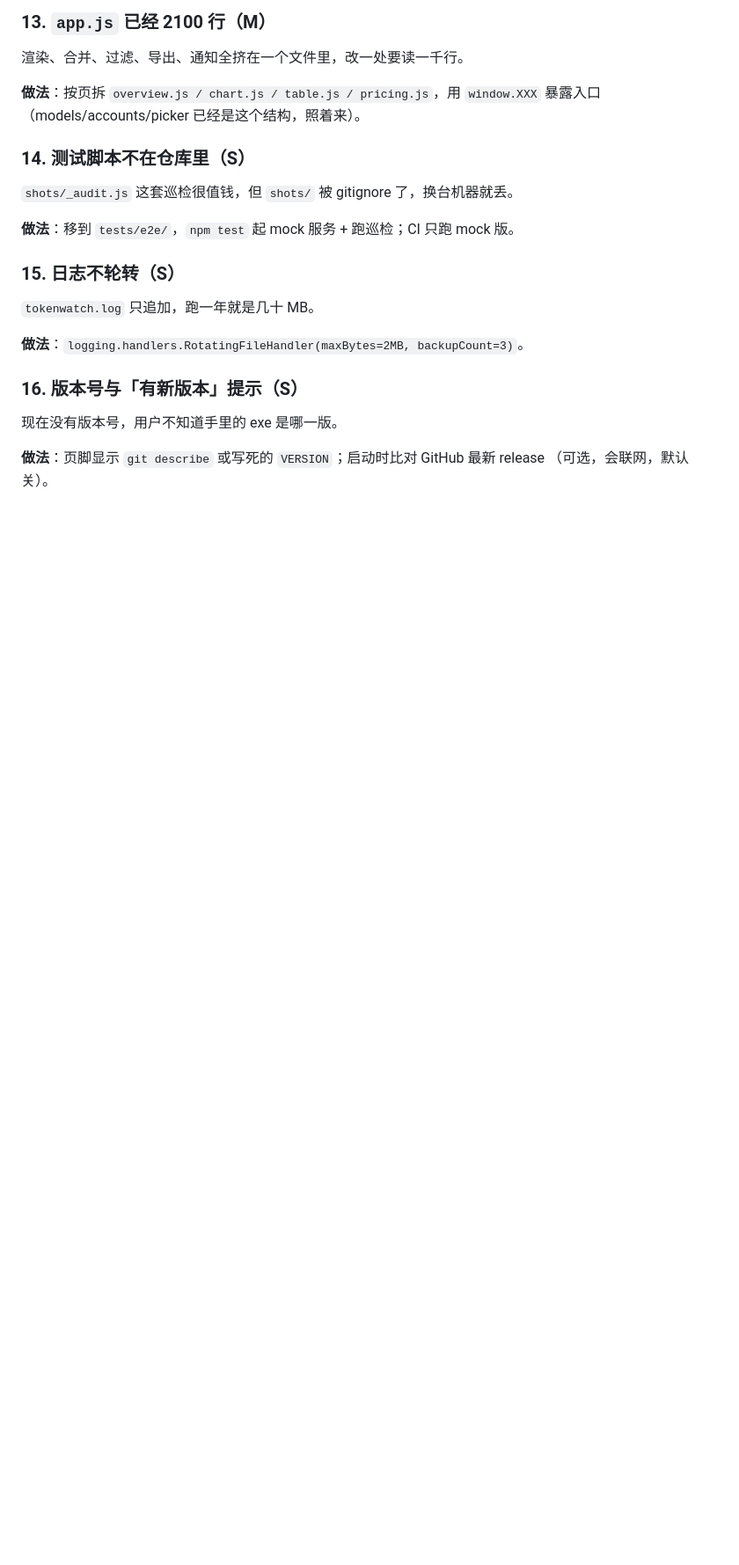
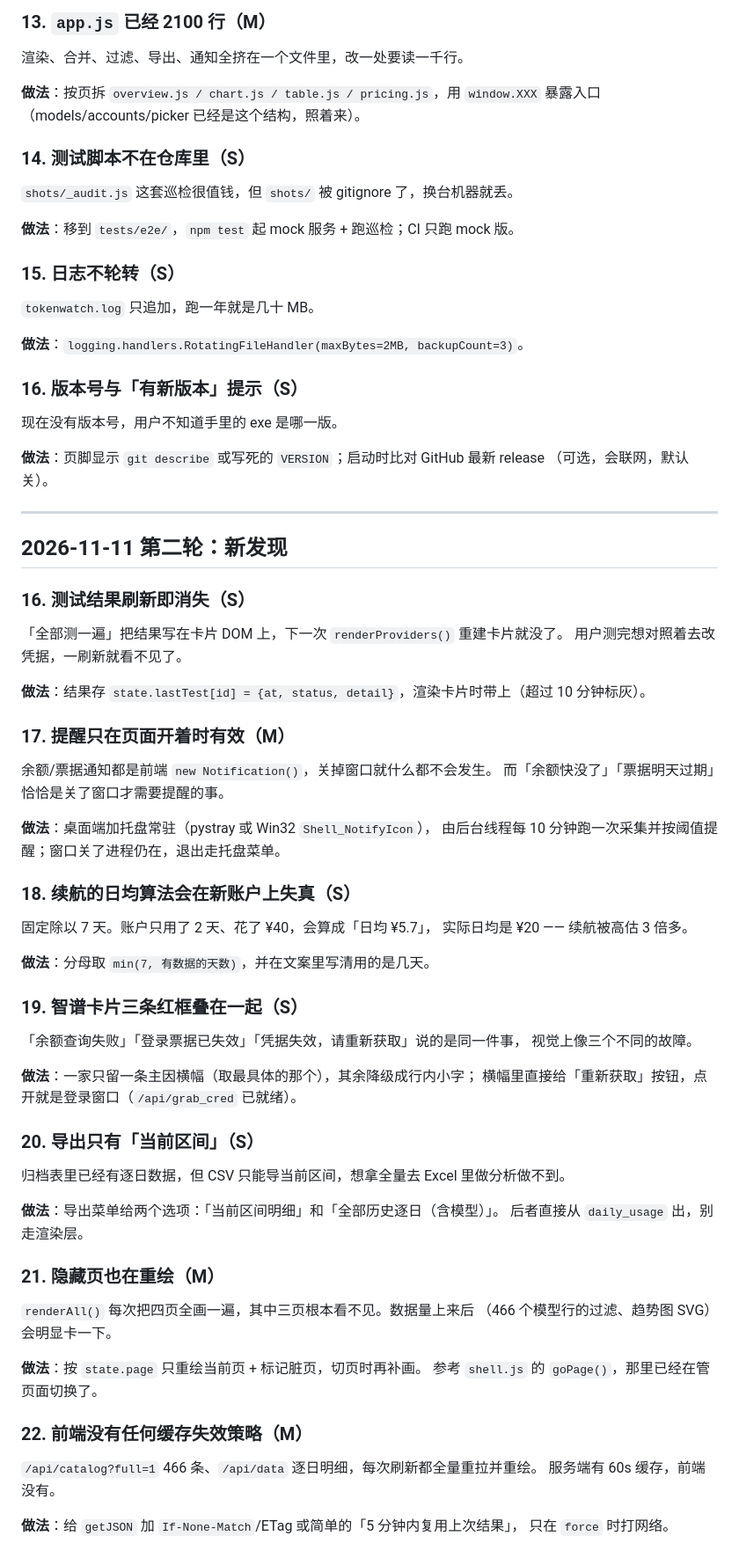
Before and after one commit to shenghuogaogaoshou-source/TokenWatch, a Markdown page: docs/优化清单.md, the part around one of its changes. Shown at 88% size. Rendered like a GitHub page; blank space fills up the shorter version.

Commit message:
docs: 优化清单更新（标记已完成，补第二轮新发现 7 条）

```diff
--- a/docs/优化清单.md
+++ b/docs/优化清单.md
@@ -120,3 +114,53 @@ New API / One API / Veloera 的额度接口路径和字段都不一样，现在
 
 **做法**：页脚显示 `git describe` 或写死的 `VERSION`；启动时比对 GitHub 最新 release
 （可选，会联网，默认关）。
+
+---
+
+## 2026-11-11 第二轮：新发现
+
+### 16. 测试结果刷新即消失（S）
+「全部测一遍」把结果写在卡片 DOM 上，下一次 `renderProviders()` 重建卡片就没了。
+用户测完想对照着去改凭据，一刷新就看不见了。
+
+**做法**：结果存 `state.lastTest[id] = {at, status, detail}`，渲染卡片时带上（超过 10 分钟标灰）。
+
+### 17. 提醒只在页面开着时有效（M）
+余额/票据通知都是前端 `new Notification()`，关掉窗口就什么都不会发生。
+而「余额快没了」「票据明天过期」恰恰是关了窗口才需要提醒的事。
+
+**做法**：桌面端加托盘常驻（pystray 或 Win32 `Shell_NotifyIcon`），
+由后台线程每 10 分钟跑一次采集并按阈值提醒；窗口关了进程仍在，退出走托盘菜单。
+
+### 18. 续航的日均算法会在新账户上失真（S）
+固定除以 7 天。账户只用了 2 天、花了 ¥40，会算成「日均 ¥5.7」，
+实际日均是 ¥20 —— 续航被高估 3 倍多。
+
+**做法**：分母取 `min(7, 有数据的天数)`，并在文案里写清用的是几天。
+
+### 19. 智谱卡片三条红框叠在一起（S）
+「余额查询失败」「登录票据已失效」「凭据失效，请重新获取」说的是同一件事，
+视觉上像三个不同的故障。
+
+**做法**：一家只留一条主因横幅（取最具体的那个），其余降级成行内小字；
+横幅里直接给「重新获取」按钮，点开就是登录窗口（`/api/grab_cred` 已就绪）。
+
+### 20. 导出只有「当前区间」（S）
+归档表里已经有逐日数据，但 CSV 只能导当前区间，想拿全量去 Excel 里做分析做不到。
+
+**做法**：导出菜单给两个选项：「当前区间明细」和「全部历史逐日（含模型）」。
+后者直接从 `daily_usage` 出，别走渲染层。
+
+### 21. 隐藏页也在重绘（M）
+`renderAll()` 每次把四页全画一遍，其中三页根本看不见。数据量上来后
+（466 个模型行的过滤、趋势图 SVG）会明显卡一下。
+
+**做法**：按 `state.page` 只重绘当前页 + 标记脏页，切页时再补画。
+参考 `shell.js` 的 `goPage()`，那里已经在管页面切换了。
+
+### 22. 前端没有任何缓存失效策略（M）
+`/api/catalog?full=1` 466 条、`/api/data` 逐日明细，每次刷新都全量重拉并重绘。
+服务端有 60s 缓存，前端没有。
+
+**做法**：给 `getJSON` 加 `If-None-Match`/ETag 或简单的「5 分钟内复用上次结果」，
+只在 `force` 时打网络。
```
Also changed, not shown: other parts of docs/优化清单.md (+9 -15 lines).
